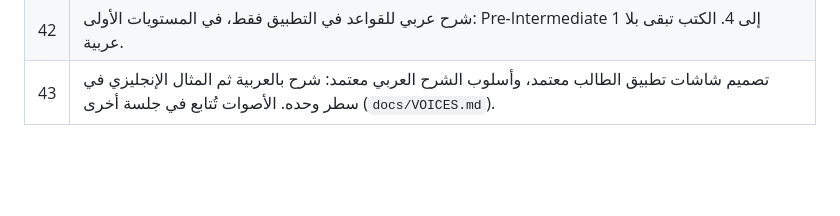
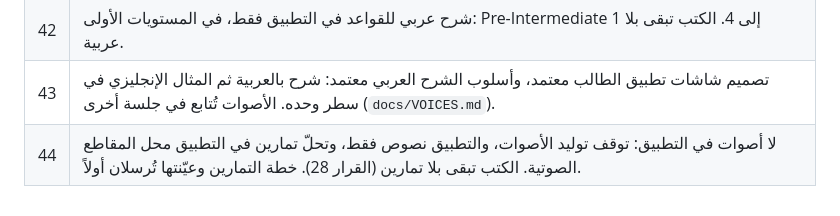
Before and after one commit to sudancodelab-sys/FVI_app, a Markdown page: docs/REQUIREMENTS.md, the part around the change. Rendered like a GitHub page; blank space fills up the shorter version.

```diff
--- a/docs/REQUIREMENTS.md
+++ b/docs/REQUIREMENTS.md
@@ -385,3 +385,4 @@ docs/                    الوثائق والتصاميم
 | 41 | خطة التطبيق معتمدة (`docs/APP-PLAN.md`): المستويات العشرة، وأصوات طبيعية مولّدة (رجل وامرأة)، وسرعة لكل مستوى، وملف صوت لكل عنصر مع فحص آلي ومشغّل واحد. |
 | 42 | شرح عربي للقواعد في التطبيق فقط، في المستويات الأولى: Pre-Intermediate 1 إلى 4. الكتب تبقى بلا عربية. |
 | 43 | تصميم شاشات تطبيق الطالب معتمد، وأسلوب الشرح العربي معتمد: شرح بالعربية ثم المثال الإنجليزي في سطر وحده. الأصوات تُتابع في جلسة أخرى (`docs/VOICES.md`). |
+| 44 | لا أصوات في التطبيق: توقف توليد الأصوات، والتطبيق نصوص فقط، وتحلّ تمارين في التطبيق محل المقاطع الصوتية. الكتب تبقى بلا تمارين (القرار 28). خطة التمارين وعيّنتها تُرسلان أولاً. |
```
Also changed, not shown: CLAUDE.md (+11 -9 lines), docs/VOICES.md (+4 -0 lines).
